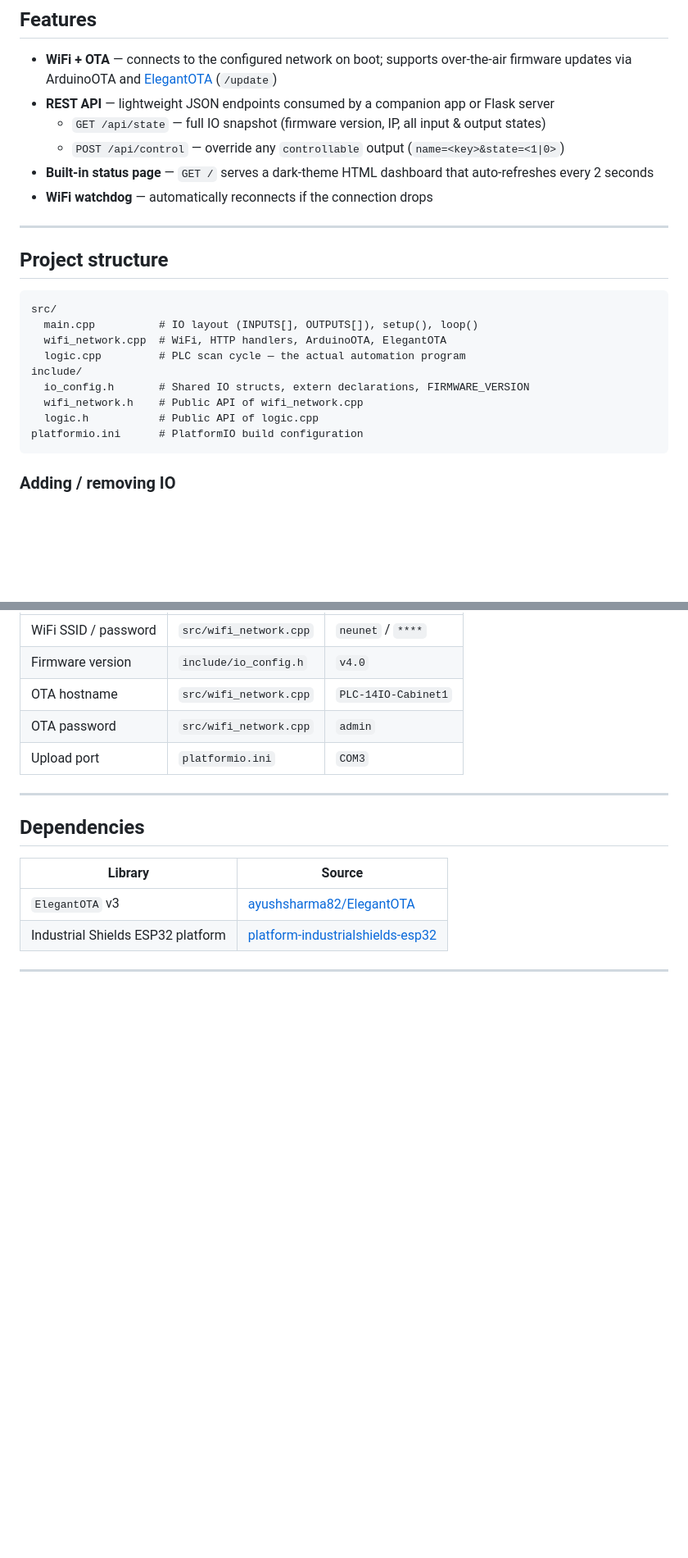
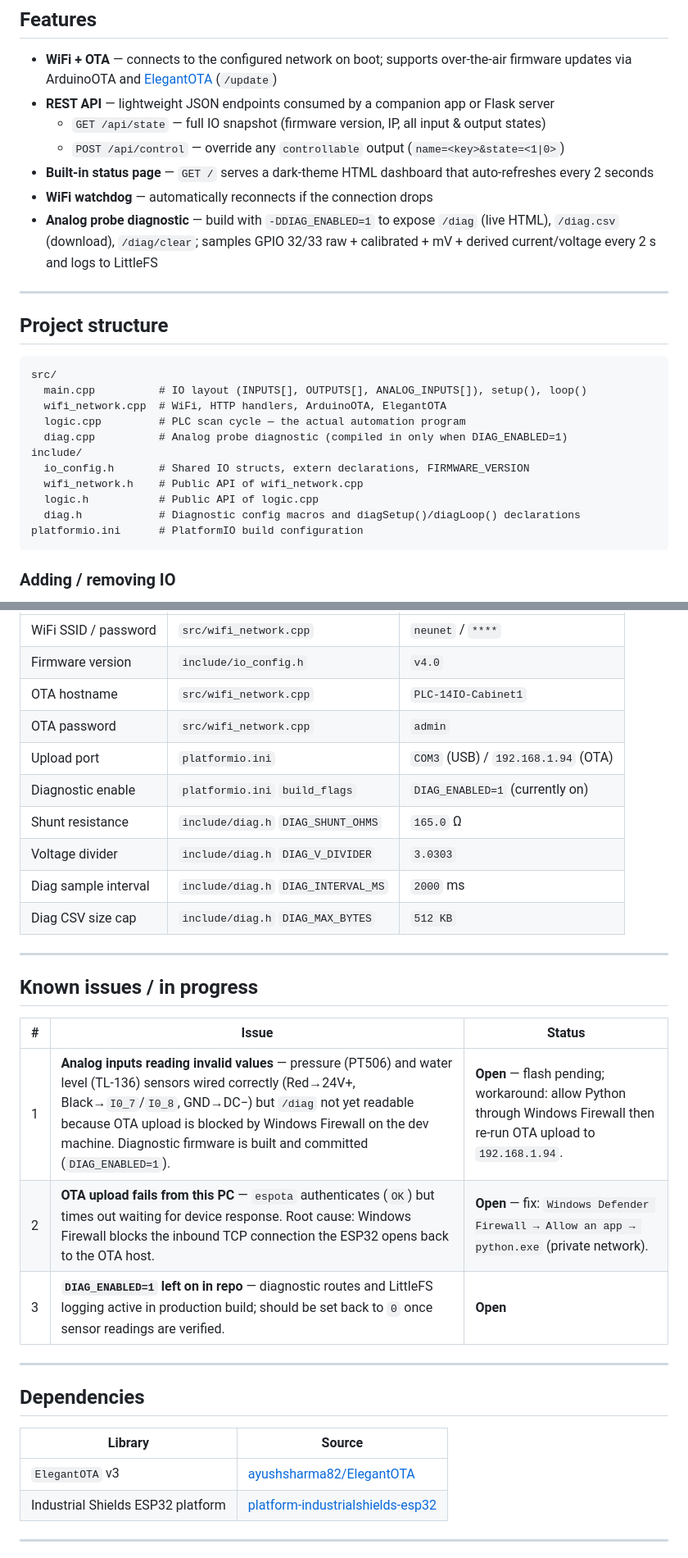
Before and after one commit to CodingGroszber/buzsak-automation, a Markdown page: README.md, 2 parts joined by grey strips. Shown at 82% size. Rendered like a GitHub page; blank space fills up the shorter version.

````diff
--- a/README.md
+++ b/README.md
@@ -112,6 +114,7 @@ digitalWrite(Q0_0, LOW);      // output OFF
   - `POST /api/control` — override any `controllable` output (`name=<key>&state=<1|0>`)
 - **Built-in status page** — `GET /` serves a dark-theme HTML dashboard that auto-refreshes every 2 seconds
 - **WiFi watchdog** — automatically reconnects if the connection drops
+- **Analog probe diagnostic** — build with `-DDIAG_ENABLED=1` to expose `/diag` (live HTML), `/diag.csv` (download), `/diag/clear`; samples GPIO 32/33 raw + calibrated + mV + derived current/voltage every 2 s and logs to LittleFS
 
 ---
 
@@ -119,13 +122,15 @@ digitalWrite(Q0_0, LOW);      // output OFF
 
 ```
 src/
-  main.cpp          # IO layout (INPUTS[], OUTPUTS[]), setup(), loop()
+  main.cpp          # IO layout (INPUTS[], OUTPUTS[], ANALOG_INPUTS[]), setup(), loop()
   wifi_network.cpp  # WiFi, HTTP handlers, ArduinoOTA, ElegantOTA
   logic.cpp         # PLC scan cycle — the actual automation program
+  diag.cpp          # Analog probe diagnostic (compiled in only when DIAG_ENABLED=1)
 include/
   io_config.h       # Shared IO structs, extern declarations, FIRMWARE_VERSION
   wifi_network.h    # Public API of wifi_network.cpp
   logic.h           # Public API of logic.cpp
+  diag.h            # Diagnostic config macros and diagSetup()/diagLoop() declarations
 platformio.ini      # PlatformIO build configuration
 ```
 
@@ -147,7 +152,22 @@ Add ladder rungs or sequential logic inside `plcLoop()` in `src/logic.cpp`. The
 | Firmware version | `include/io_config.h` | `v4.0` |
 | OTA hostname | `src/wifi_network.cpp` | `PLC-14IO-Cabinet1` |
 | OTA password | `src/wifi_network.cpp` | `admin` |
-| Upload port | `platformio.ini` | `COM3` |
+| Upload port | `platformio.ini` | `COM3` (USB) / `192.168.1.94` (OTA) |
+| Diagnostic enable | `platformio.ini` `build_flags` | `DIAG_ENABLED=1` (currently on) |
+| Shunt resistance | `include/diag.h` `DIAG_SHUNT_OHMS` | `165.0` Ω |
+| Voltage divider | `include/diag.h` `DIAG_V_DIVIDER` | `3.0303` |
+| Diag sample interval | `include/diag.h` `DIAG_INTERVAL_MS` | `2000` ms |
+| Diag CSV size cap | `include/diag.h` `DIAG_MAX_BYTES` | `512 KB` |
+
+---
+
+## Known issues / in progress
+
+| # | Issue | Status |
+|---|-------|--------|
+| 1 | **Analog inputs reading invalid values** — pressure (PT506) and water level (TL-136) sensors wired correctly (Red→24V+, Black→`I0_7`/`I0_8`, GND→DC−) but `/diag` not yet readable because OTA upload is blocked by Windows Firewall on the dev machine. Diagnostic firmware is built and committed (`DIAG_ENABLED=1`). | **Open** — flash pending; workaround: allow Python through Windows Firewall then re-run OTA upload to `192.168.1.94`. |
+| 2 | **OTA upload fails from this PC** — `espota` authenticates (`OK`) but times out waiting for device response. Root cause: Windows Firewall blocks the inbound TCP connection the ESP32 opens back to the OTA host. | **Open** — fix: `Windows Defender Firewall → Allow an app → python.exe` (private network). |
+| 3 | **`DIAG_ENABLED=1` left on in repo** — diagnostic routes and LittleFS logging active in production build; should be set back to `0` once sensor readings are verified. | **Open** |
 
 ---
 
````
Also changed, not shown: other parts of README.md (+6 -2 lines).
